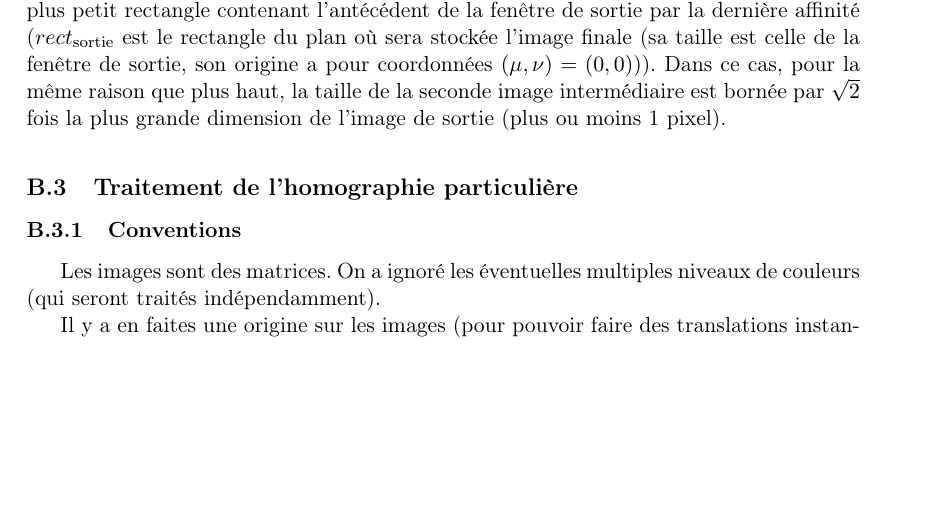
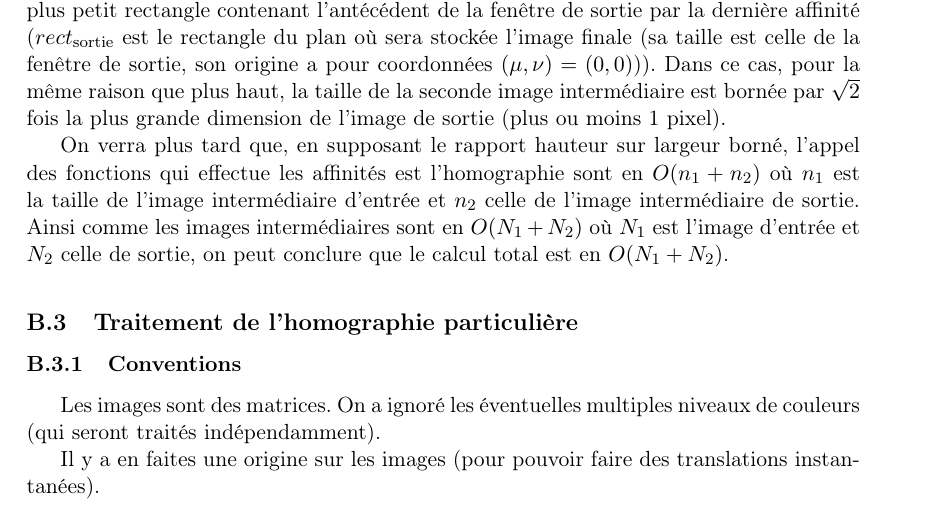
Before and after one commit to hugomoe/DocumentsLaTeX, a LaTeX document (article/Article.tex, which reads article/Pseudo-code_decompo.tex): part of page 44 of 58, cut so that both start at the same text, the shorter picture padded with empty space. Compiled offline with pdfLaTeX.

Commit message:
Update Pseudo-code_decompo.tex

```diff
--- a/article/Pseudo-code_decompo.tex
+++ b/article/Pseudo-code_decompo.tex
@@ -53,3 +53,5 @@
  La première image intermédiaire sera le plus petit rectangle du plan contenant le résultat de la première affinité. L'affinité appliquée étant $A^{-1}$, la taille et la position de la première image intermédiaire dans le plan sont données par $rect_{\text{inter},1} \supset A^{-1}(rect_\text{entrée})$, où $rect_\text{entrée}$ est le rectangle du plan où est stockée l'image d'entrée (sa taille est celle de l'image d'entrée, son origine a pour coordonnées $(\mu,\nu)=(0,0)$). Les translations étant prises en compte en choisissant la position $(\mu,\nu)$ de l'image intermédiaire, sa taille ne dépend plus que de la partie linéaire de $A^{-1}$, i.e. une rotation. Sa taille est donc bornée par $\sqrt{2}$ fois la plus grande dimension de l'image d'entrée (plus ou moins 1 pixel, pour avoir des tailles entières).
 
  La seconde image intermédiaire devrait, a priori, être le plus petit rectangle du plan contenant $\tilde H^{-1}(rect_{\text{inter},1})$. Cependant, la taille d'un tel rectangle n'est pas bornée quand $\tilde H$ (et donc $H$) varie. Cependant, puisqu'il ne reste plus qu'une affinité après cette image intermédiaire, on peut s'autoriser à perdre les parties de l'image (et du plan) qui n'apparaitront pas dans la fenêtre de sortie. On peut donc définir $rect_{\text{inter},2} \supset B(rect_{\text{sortie}})$ le plus petit rectangle contenant l'antécédent de la fenêtre de sortie par la dernière affinité ($rect_{\text{sortie}}$ est le rectangle du plan où sera stockée l'image finale (sa taille est celle de la fenêtre de sortie, son origine a pour coordonnées $(\mu,\nu)=(0,0)$)). Dans ce cas, pour la même raison que plus haut, la taille de la seconde image intermédiaire est bornée par $\sqrt{2}$ fois la plus grande dimension de l'image de sortie (plus ou moins 1 pixel).
+
+On verra plus tard que, en supposant le rapport hauteur sur largeur borné, l'appel des fonctions qui effectue les affinités est l'homographie sont en $O(n_1+n_2)$ où $n_1$ est la taille de l'image intermédiaire d'entrée et $n_2$ celle de l'image intermédiaire de sortie. Ainsi comme les images intermédiaires sont en $O(N_1+N_2)$ où $N_1$ est l'image d'entrée et $N_2$ celle de sortie, on peut conclure que le calcul total est en $O(N_1+N_2)$.
```
